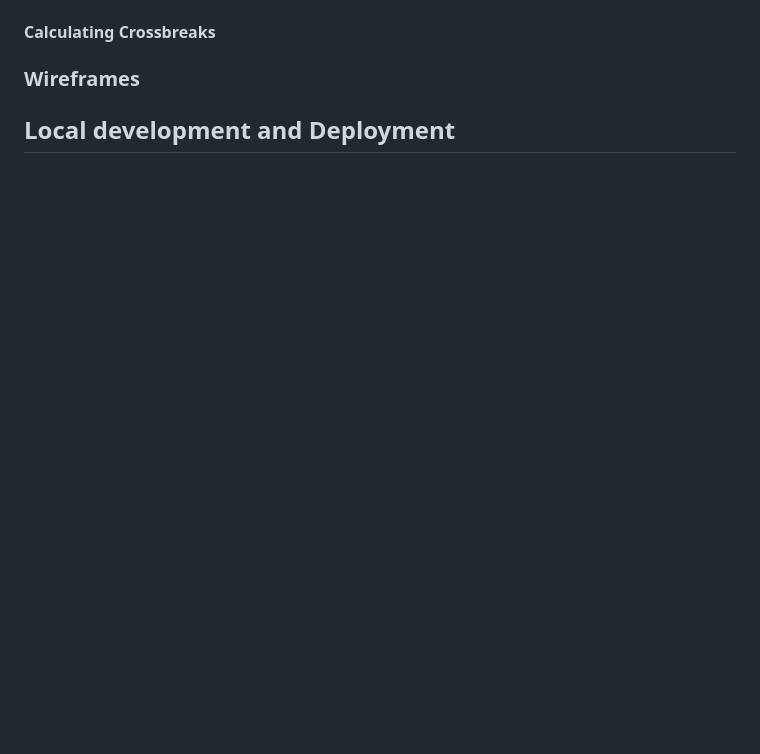
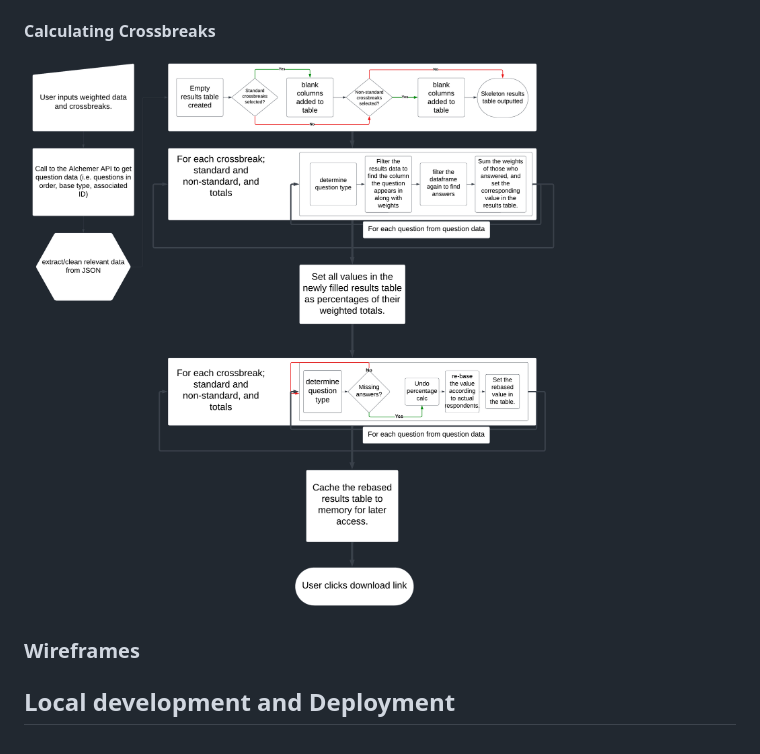
Before and after one commit to pf-data-projects/pf_polling_analyser, a Markdown page: README.md, the part around the change printed below. Drawn GitHub-style; pictures changed too: docs/polling_crossbreaks_diagram.png (added); blank space fills up the shorter version.

Commit message:
DOCS: add a flowchart to demo crossbreaks logic

```diff
--- a/README.md
+++ b/README.md
@@ -96,5 +96,6 @@ The following diagrams show the different processes that this project carries ou
 
 #### Calculating Crossbreaks
+<img src="docs/polling_crossbreaks_diagram.png" alt="A diagram of how the crossbreaks processing works." />
 
 ### Wireframes
 
```
Also changed, not shown: other parts of README.md (+2 -2 lines), 1 other file.
